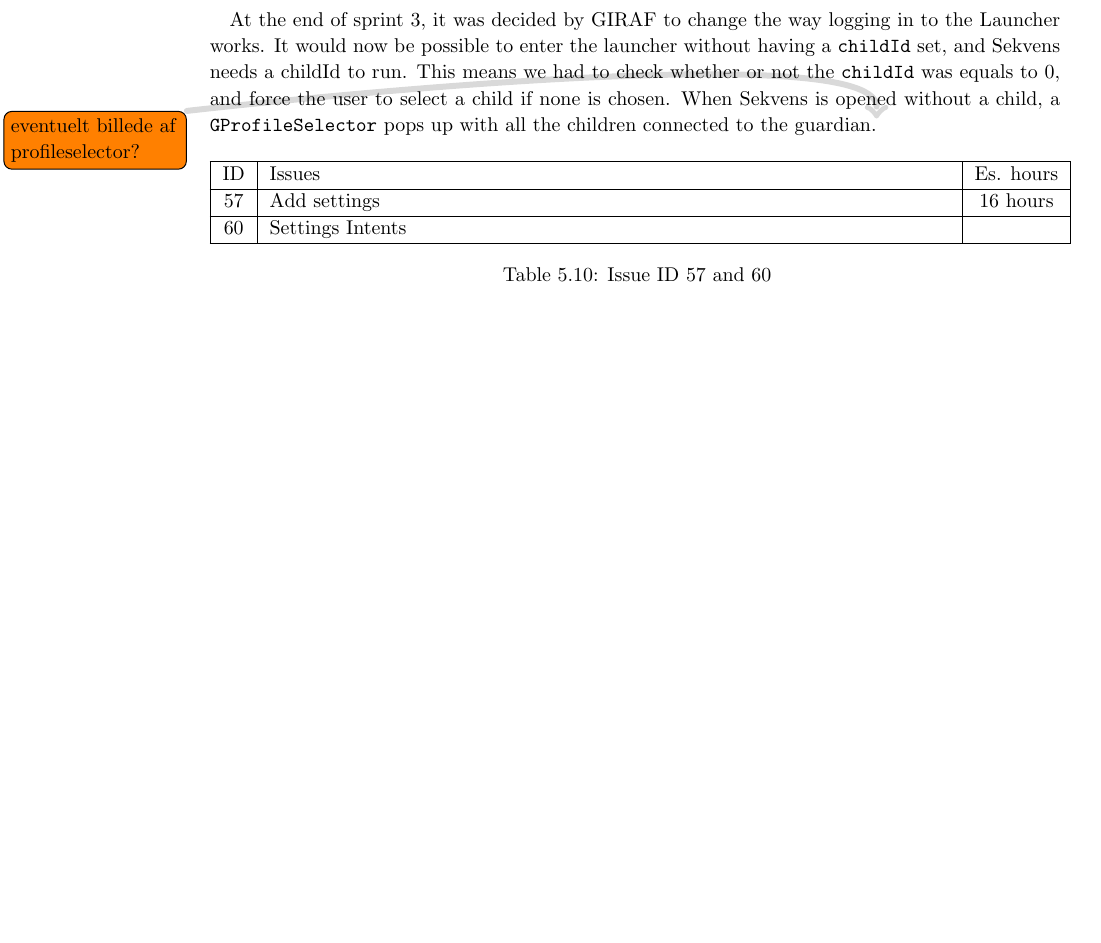
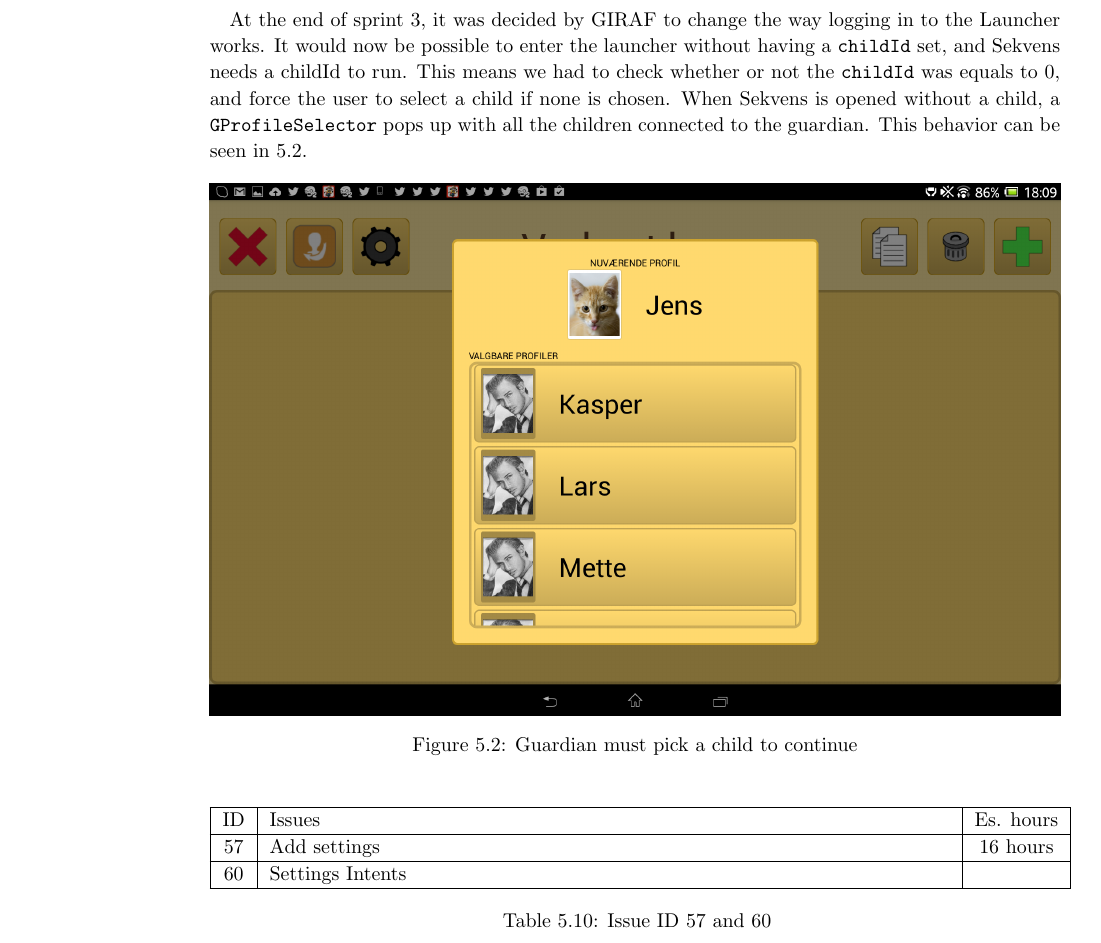
Before and after one commit to commentatorboy/sw607f14, a LaTeX thesis (Report/Report.tex, which reads Report/Sprints/Sprint4/SprintOverview/ResolvedIssuesFolder/zebra/56nochildfromlauncher.tex): part of page 41 of 87 before the commit and part of page 41 of 88 after it, cut so that both start at the same text, the shorter picture padded with empty space. Compiled offline with pdfLaTeX.

```diff
--- a/Report/Sprints/Sprint4/SprintOverview/ResolvedIssuesFolder/zebra/56nochildfromlauncher.tex
+++ b/Report/Sprints/Sprint4/SprintOverview/ResolvedIssuesFolder/zebra/56nochildfromlauncher.tex
@@ -6,4 +6,11 @@
 \label{tab:spr4_nochildfromlauncher}
 \end{longtable}
 
-At the end of sprint 3, it was decided by GIRAF to change the way logging in to the Launcher works. It would now be possible to enter the launcher without having a \ct{childId} set, and Sekvens needs a childId to run. This means we had to check whether or not the \ct{childId} was equals to 0, and force the user to select a child if none is chosen. When Sekvens is opened without a child, a \ct{GProfileSelector} pops up with all the children connected to the guardian.\note{eventuelt billede af profileselector?}
+At the end of sprint 3, it was decided by GIRAF to change the way logging in to the Launcher works. It would now be possible to enter the launcher without having a \ct{childId} set, and Sekvens needs a childId to run. This means we had to check whether or not the \ct{childId} was equals to 0, and force the user to select a child if none is chosen. When Sekvens is opened without a child, a \ct{GProfileSelector} pops up with all the children connected to the guardian. This behavior can be seen in \ref{fig:profileselector}.
+
+\begin{figure}[H]
+	\centering
+	\includegraphics[width=\textwidth]{Pics/Sprint4/profileselector.png}
+	\caption{Guardian must pick a child to continue}
+	\label{fig:profileselector}
+\end{figure}
```
Also changed, not shown: Report/Pics/Sprint4/profileselector.png (added).
